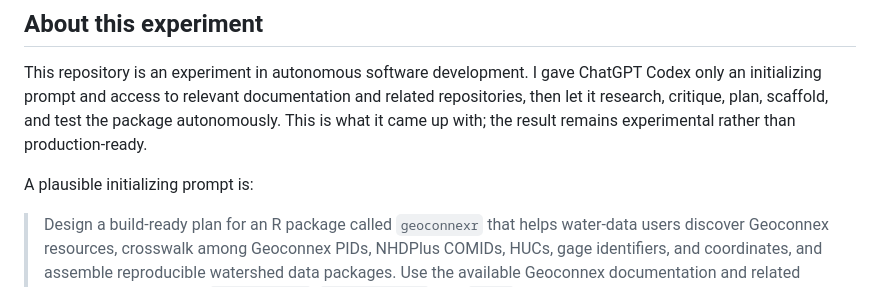
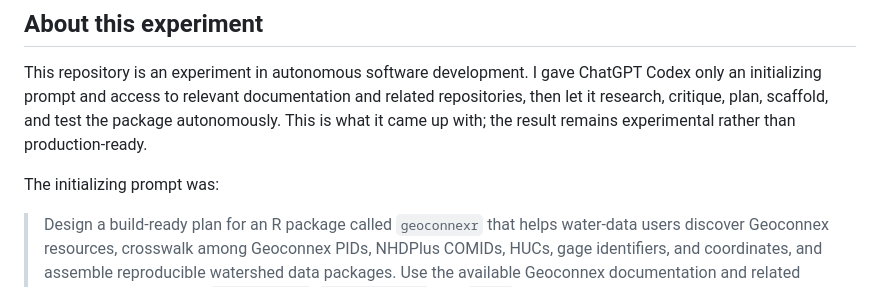
Before and after one commit to ksonda/geoconnexr, a Markdown page: README.md, the part around the change. Rendered like a GitHub page.

Commit message:
State initializing prompt directly

```diff
--- a/README.md
+++ b/README.md
@@ -13,7 +13,7 @@ and related repositories, then let it research, critique, plan, scaffold, and
 test the package autonomously. This is what it came up with; the result remains
 experimental rather than production-ready.
 
-A plausible initializing prompt is:
+The initializing prompt was:
 
 > Design a build-ready plan for an R package called `geoconnexr` that helps
 > water-data users discover Geoconnex resources, crosswalk among Geoconnex
```
